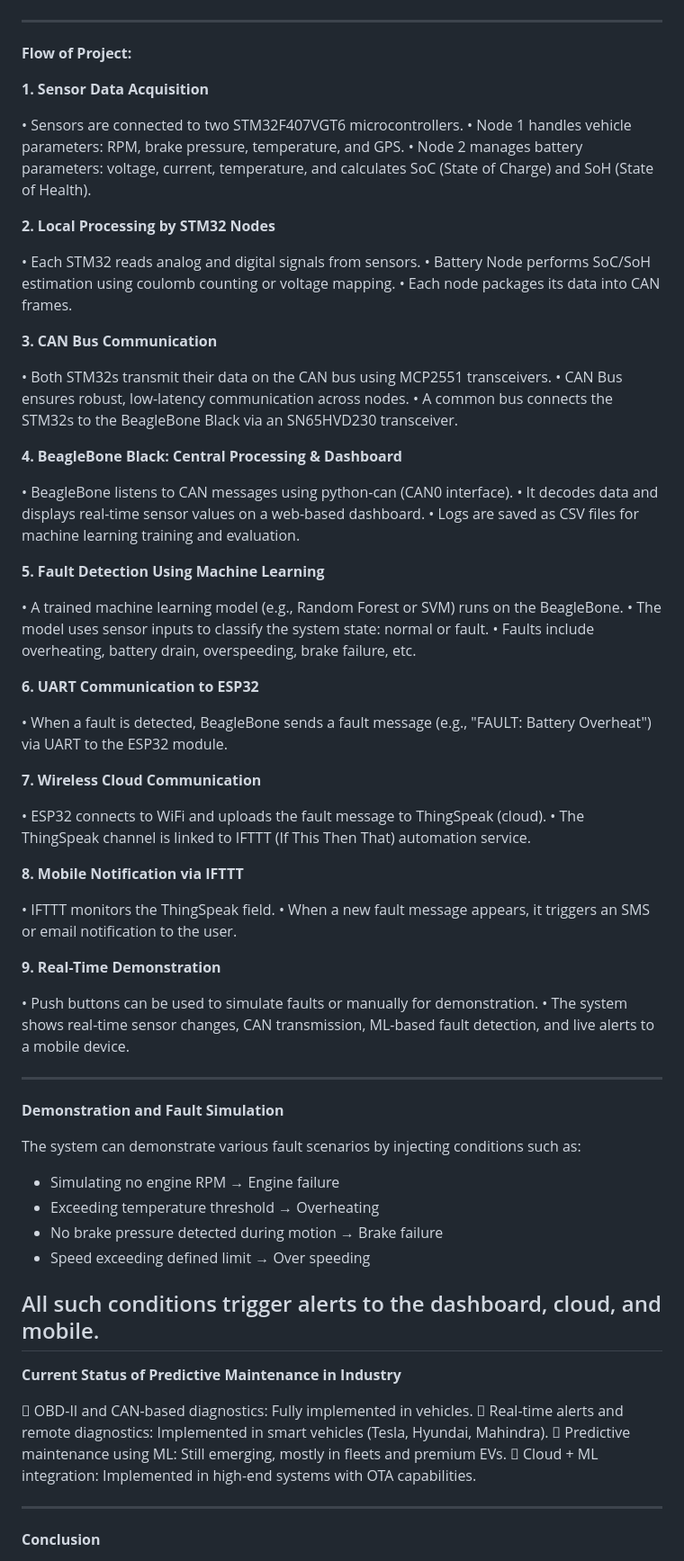
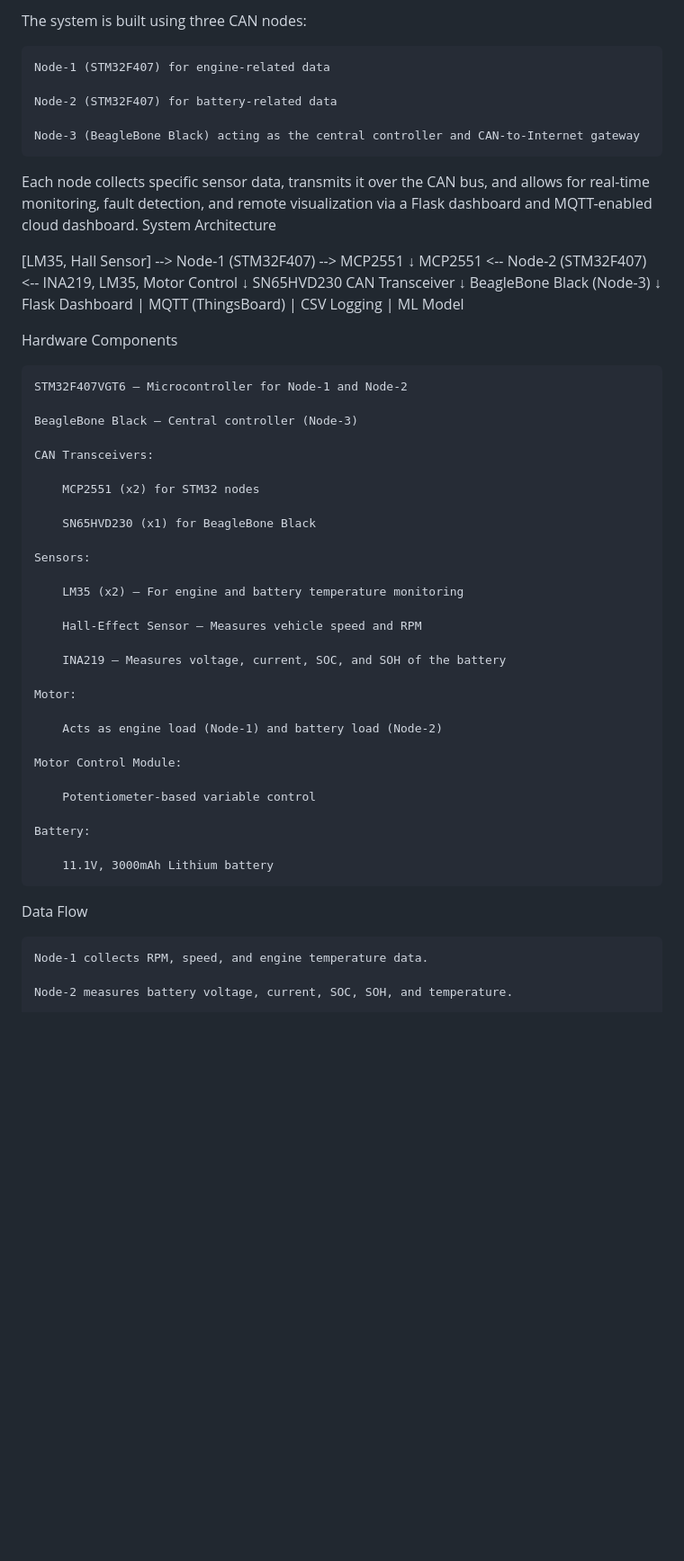
Before and after one commit to rameshbnh/PG-DESD_project, a Markdown page: README.md, the part around the change printed below. Shown: that part at 90% size. GitHub-like rendering; blank space fills up the shorter version.

```diff
--- a/README.md
+++ b/README.md
@@ -45,75 +27,60 @@ This Projects aims to simulate and implement a vehicle health monitoring system
 
+The system is built using three CAN nodes:
 
----------------------------------------------------------------------------------------------------------------------------------------
-**Flow of Project:**
+    Node-1 (STM32F407) for engine-related data
 
-**1.	Sensor Data Acquisition**
+    Node-2 (STM32F407) for battery-related data
 
-•	Sensors are connected to two STM32F407VGT6 microcontrollers.
-•	Node 1 handles vehicle parameters: RPM, brake pressure, temperature, and GPS.
-•	Node 2 manages battery parameters: voltage, current, temperature, and calculates SoC (State of Charge) and SoH (State of Health).
+    Node-3 (BeagleBone Black) acting as the central controller and CAN-to-Internet gateway
 
-**2.	Local Processing by STM32 Nodes**
+Each node collects specific sensor data, transmits it over the CAN bus, and allows for real-time monitoring, fault detection, and remote visualization via a Flask dashboard and MQTT-enabled cloud dashboard.
+System Architecture
 
-•	Each STM32 reads analog and digital signals from sensors.
-•	Battery Node performs SoC/SoH estimation using coulomb counting or voltage mapping.
-•	Each node packages its data into CAN frames.
+[LM35, Hall Sensor] --> Node-1 (STM32F407) --> MCP2551
+                                             ↓
+             MCP2551 <-- Node-2 (STM32F407) <-- INA219, LM35, Motor Control
+                            ↓
+               SN65HVD230 CAN Transceiver
+                            ↓
+                BeagleBone Black (Node-3)
+                            ↓
+        Flask Dashboard | MQTT (ThingsBoard) | CSV Logging | ML Model
 
-**3.	CAN Bus Communication**
+Hardware Components
 
-•	Both STM32s transmit their data on the CAN bus using MCP2551 transceivers.
-•	CAN Bus ensures robust, low-latency communication across nodes.
-•	A common bus connects the STM32s to the BeagleBone Black via an SN65HVD230 transceiver.
+    STM32F407VGT6 – Microcontroller for Node-1 and Node-2
 
-**4.	BeagleBone Black: Central Processing & Dashboard**
+    BeagleBone Black – Central controller (Node-3)
 
-•	BeagleBone listens to CAN messages using python-can (CAN0 interface).
-•	It decodes data and displays real-time sensor values on a web-based dashboard.
-•	Logs are saved as CSV files for machine learning training and evaluation.
+    CAN Transceivers:
 
-**5.	Fault Detection Using Machine Learning**
+        MCP2551 (x2) for STM32 nodes
 
-•	A trained machine learning model (e.g., Random Forest or SVM) runs on the BeagleBone.
-•	The model uses sensor inputs to classify the system state: normal or fault.
-•	Faults include overheating, battery drain, overspeeding, brake failure, etc.
+        SN65HVD230 (x1) for BeagleBone Black
 
-**6.	UART Communication to ESP32**
+    Sensors:
 
-•	When a fault is detected, BeagleBone sends a fault message (e.g., "FAULT: Battery Overheat") via UART to the ESP32 module.
+        LM35 (x2) – For engine and battery temperature monitoring
 
-**7.	Wireless Cloud Communication**
+        Hall-Effect Sensor – Measures vehicle speed and RPM
 
-•	ESP32 connects to WiFi and uploads the fault message to ThingSpeak (cloud).
-•	The ThingSpeak channel is linked to IFTTT (If This Then That) automation service.
+        INA219 – Measures voltage, current, SOC, and SOH of the battery
 
-**8.	Mobile Notification via IFTTT**
+    Motor:
 
-•	IFTTT monitors the ThingSpeak field.
-•	When a new fault message appears, it triggers an SMS or email notification to the user.
+        Acts as engine load (Node-1) and battery load (Node-2)
 
-**9.	Real-Time Demonstration**
+    Motor Control Module:
 
-•	Push buttons can be used to simulate faults or manually for demonstration.
-•	The system shows real-time sensor changes, CAN transmission, ML-based fault detection, and live alerts to a mobile device.
+        Potentiometer-based variable control
 
----------------------------------------------------------------------------------------------------------------------------------------
-******Demonstration and Fault Simulation******
+    Battery:
 
-The system can demonstrate various fault scenarios by injecting conditions such as:
-- Simulating no engine RPM → Engine failure
-- Exceeding temperature threshold → Overheating
-- No brake pressure detected during motion → Brake failure
-- Speed exceeding defined limit → Over speeding
+        11.1V, 3000mAh Lithium battery
 
-All such conditions trigger alerts to the dashboard, cloud, and mobile.
----------------------------------------------------------------------------------------------------------------------------------------
-**Current Status of Predictive Maintenance in Industry**
+Data Flow
 
-	OBD-II and CAN-based diagnostics: Fully implemented in vehicles.
-	Real-time alerts and remote diagnostics: Implemented in smart vehicles (Tesla, Hyundai, Mahindra).
-	Predictive maintenance using ML: Still emerging, mostly in fleets and premium EVs.
-	Cloud + ML integration: Implemented in high-end systems with OTA capabilities.
+    Node-1 collects RPM, speed, and engine temperature data.
 
----------------------------------------------------------------------------------------------------------------------------------------
-**Conclusion**
+    Node-2 measures battery voltage, current, SOC, SOH, and temperature.
 
```
Also changed, not shown: other parts of README.md (+110 -36 lines).
